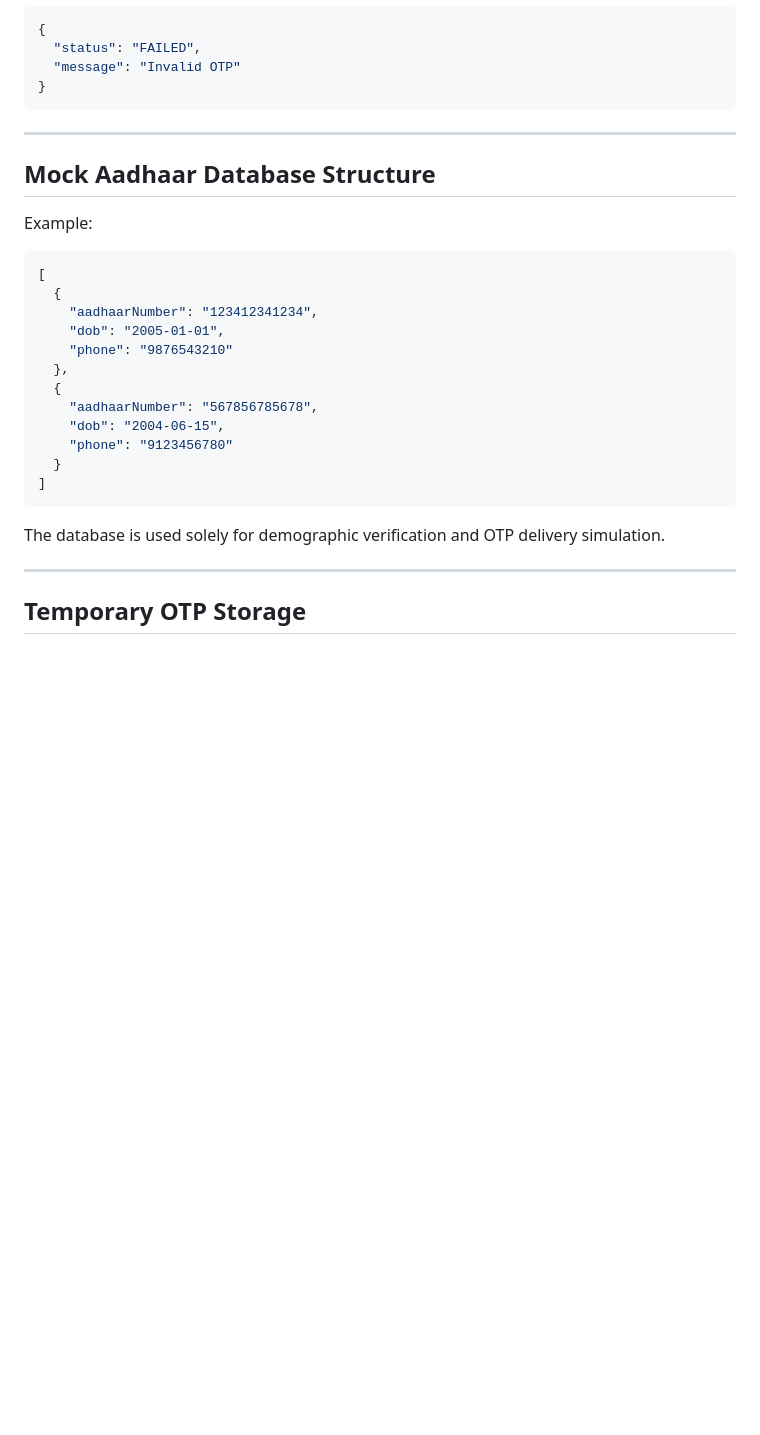
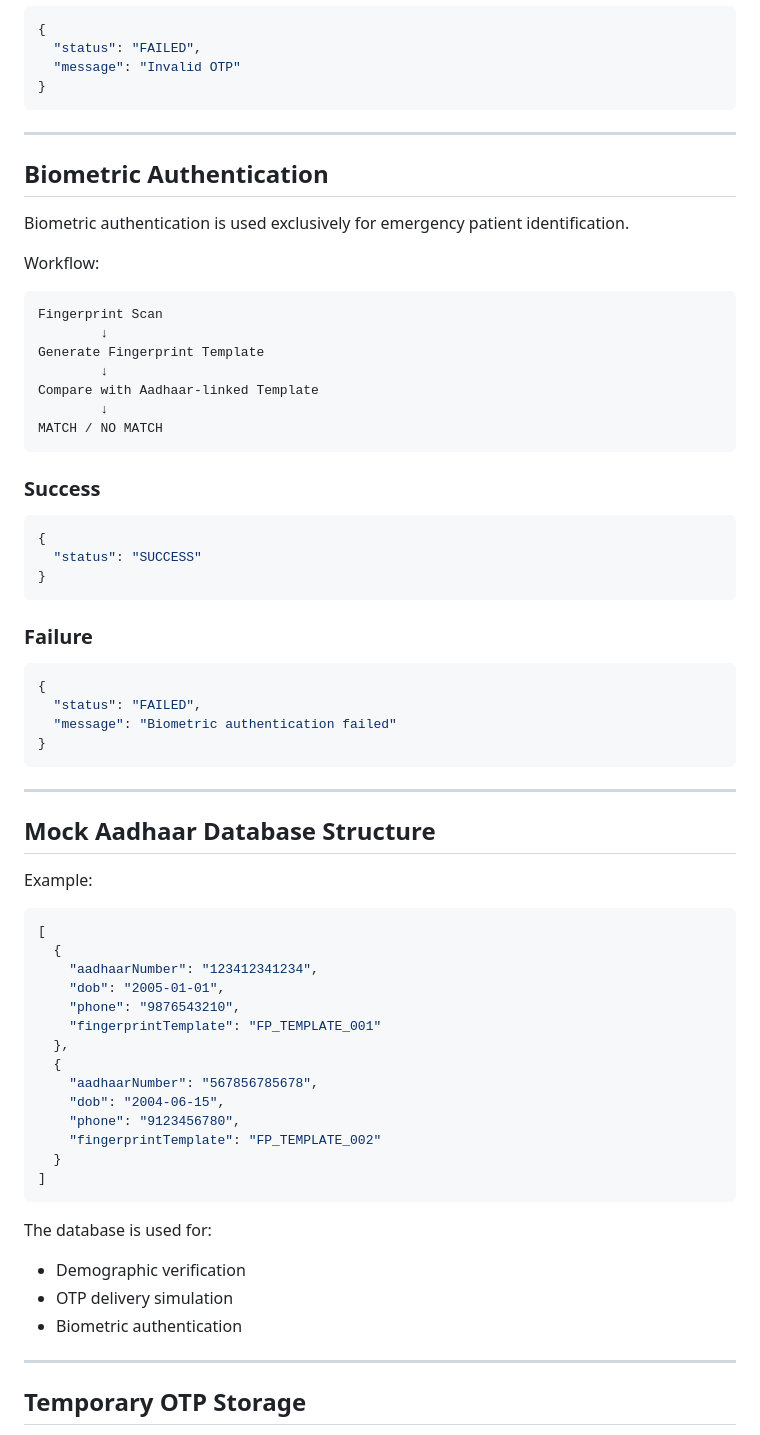
Before and after one commit to rosa36-x/EHR, a Markdown page: docs/uidai-mock.md, the part around one of its changes. Rendered like a GitHub page; blank space fills up the shorter version.

Commit message:
Modified UIDAI emergency access flow

````diff
--- a/docs/uidai-mock.md
+++ b/docs/uidai-mock.md
@@ -93,6 +150,41 @@ The user must enter the OTP to complete authentication.
 
 ---
 
+## Biometric Authentication
+
+Biometric authentication is used exclusively for emergency patient identification.
+
+Workflow:
+
+```text
+Fingerprint Scan
+        ↓
+Generate Fingerprint Template
+        ↓
+Compare with Aadhaar-linked Template
+        ↓
+MATCH / NO MATCH
+```
+
+### Success
+
+```json
+{
+  "status": "SUCCESS"
+}
+```
+
+### Failure
+
+```json
+{
+  "status": "FAILED",
+  "message": "Biometric authentication failed"
+}
+```
+
+---
+
 ## Mock Aadhaar Database Structure
 
 Example:
@@ -102,17 +194,23 @@ Example:
   {
     "aadhaarNumber": "123412341234",
     "dob": "2005-01-01",
-    "phone": "9876543210"
+    "phone": "9876543210",
+    "fingerprintTemplate": "FP_TEMPLATE_001"
   },
   {
     "aadhaarNumber": "567856785678",
     "dob": "2004-06-15",
-    "phone": "9123456780"
+    "phone": "9123456780",
+    "fingerprintTemplate": "FP_TEMPLATE_002"
   }
 ]
 ```
 
-The database is used solely for demographic verification and OTP delivery simulation.
+The database is used for:
+
+* Demographic verification
+* OTP delivery simulation
+* Biometric authentication
 
 ---
 
````
Also changed, not shown: other parts of docs/uidai-mock.md (+104 -20 lines).
